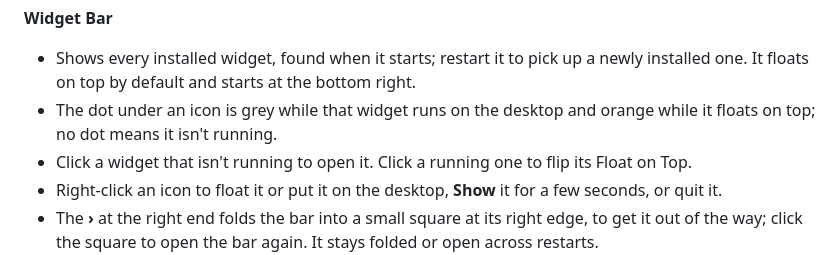
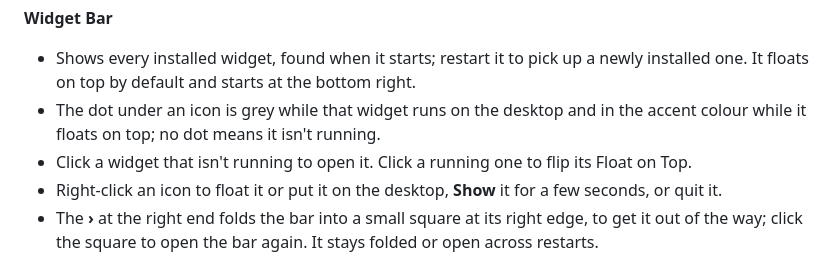
Before and after one commit to mbolding/my_web_clocks, a Markdown page: desktop_widget/README.md, the part around the change. Rendered like a GitHub page.

Commit message:
Describe Widget Bar's floating dot as the accent colour, not orange
Co-Authored-By: Claude Opus 5.5 <noreply@anthropic.com>
Claude-Session: https://claude.ai/code/session_01RcQ9FFKjKqc2hJLM3uJ3YU

```diff
--- a/desktop_widget/README.md
+++ b/desktop_widget/README.md
@@ -99,7 +99,7 @@ All of them:
 **Widget Bar**
 
 - Shows every installed widget, found when it starts; restart it to pick up a newly installed one. It floats on top by default and starts at the bottom right.
-- The dot under an icon is grey while that widget runs on the desktop and orange while it floats on top; no dot means it isn't running.
+- The dot under an icon is grey while that widget runs on the desktop and in the accent colour while it floats on top; no dot means it isn't running.
 - Click a widget that isn't running to open it. Click a running one to flip its Float on Top.
 - Right-click an icon to float it or put it on the desktop, **Show** it for a few seconds, or quit it.
 - The **›** at the right end folds the bar into a small square at its right edge, to get it out of the way; click the square to open the bar again. It stays folded or open across restarts.
```
